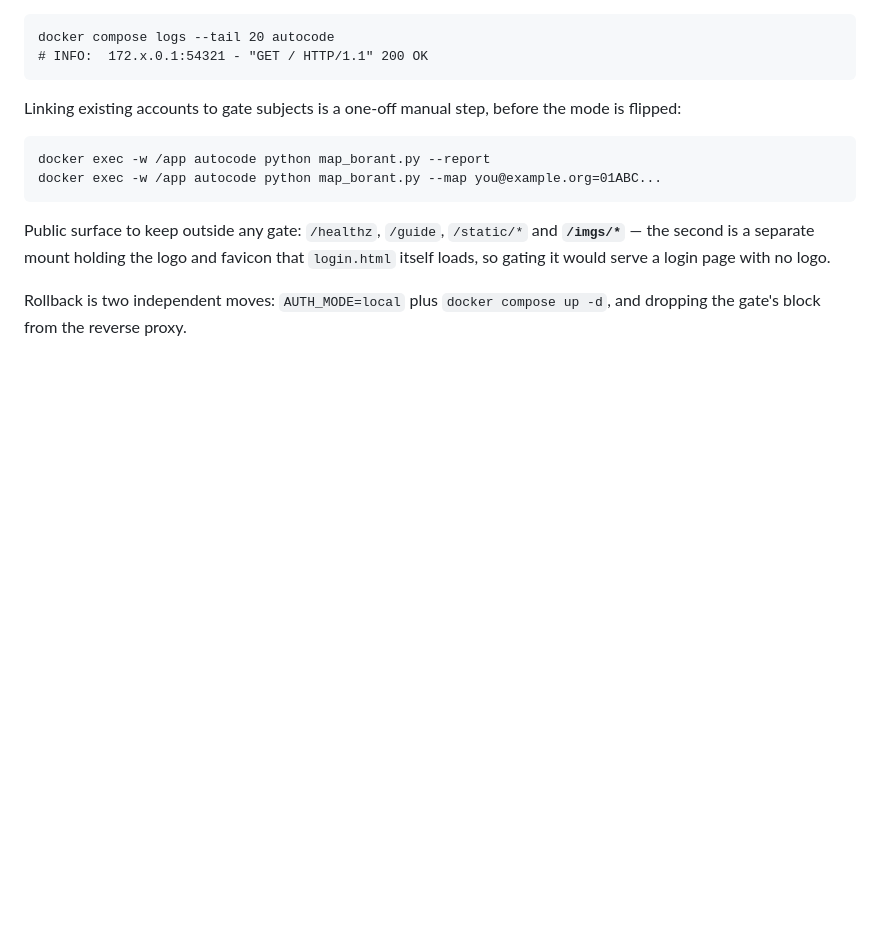
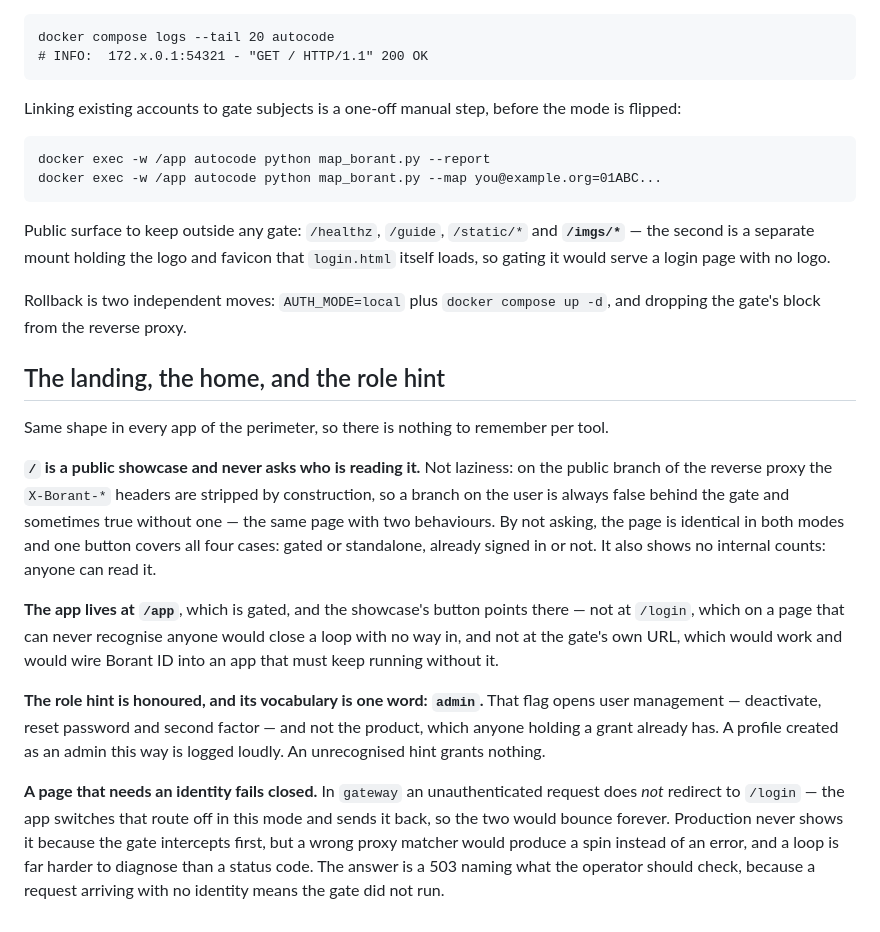
Before and after one commit to that-ugly-cat/autocode, a Markdown page: DEPLOY.md, the part around the change. GitHub-like rendering; blank space fills up the shorter version.

Commit message:
Document the landing, the home and the role hint, in the same words everywhere
The shape is the thing worth documenting: whoever opens the deploy notes of any
tool in the perimeter should find the same rule written the same way, not eight
variations of it. So the section is identical across the apps and only what is
specific to each — which home path, which vocabulary, which flag it opens —
differs.

Three things it records that cost time to learn. Why the showcase must not ask
who is reading it. Why its button points at a gated path rather than at /login,
which closes a loop with no way in, or at the gate's own URL, which would wire
Borant ID into an app that must run without it. And why a page needing an
identity fails closed instead of bouncing, with the message aimed at the
operator rather than the visitor.

Co-Authored-By: Claude Opus 5 <noreply@anthropic.com>

```diff
--- a/DEPLOY.md
+++ b/DEPLOY.md
@@ -127,3 +127,34 @@ logo.
 
 Rollback is two independent moves: `AUTH_MODE=local` plus
 `docker compose up -d`, and dropping the gate's block from the reverse proxy.
+
+## The landing, the home, and the role hint
+
+Same shape in every app of the perimeter, so there is nothing to remember per
+tool.
+
+**`/` is a public showcase and never asks who is reading it.** Not laziness: on
+the public branch of the reverse proxy the `X-Borant-*` headers are stripped by
+construction, so a branch on the user is always false behind the gate and
+sometimes true without one — the same page with two behaviours. By not asking,
+the page is identical in both modes and one button covers all four cases:
+gated or standalone, already signed in or not. It also shows no internal
+counts: anyone can read it.
+
+**The app lives at `/app`**, which is gated, and the showcase's button
+points there — not at `/login`, which on a page that can never recognise anyone
+would close a loop with no way in, and not at the gate's own URL, which would
+work and would wire Borant ID into an app that must keep running without it.
+
+**The role hint is honoured, and its vocabulary is one word: `admin`.** That
+flag opens user management — deactivate, reset password and second factor — and
+not the product, which anyone holding a grant already has. A profile created as
+an admin this way is logged loudly. An unrecognised hint grants nothing.
+
+**A page that needs an identity fails closed.** In `gateway` an unauthenticated
+request does *not* redirect to `/login` — the app switches that route off in
+this mode and sends it back, so the two would bounce forever. Production never
+shows it because the gate intercepts first, but a wrong proxy matcher would
+produce a spin instead of an error, and a loop is far harder to diagnose than a
+status code. The answer is a 503 naming what the operator should check, because
+a request arriving with no identity means the gate did not run.
```
